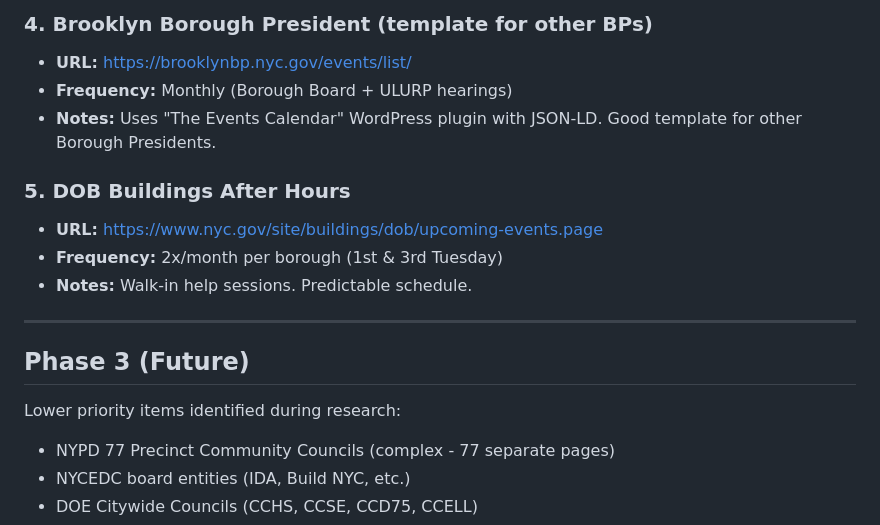
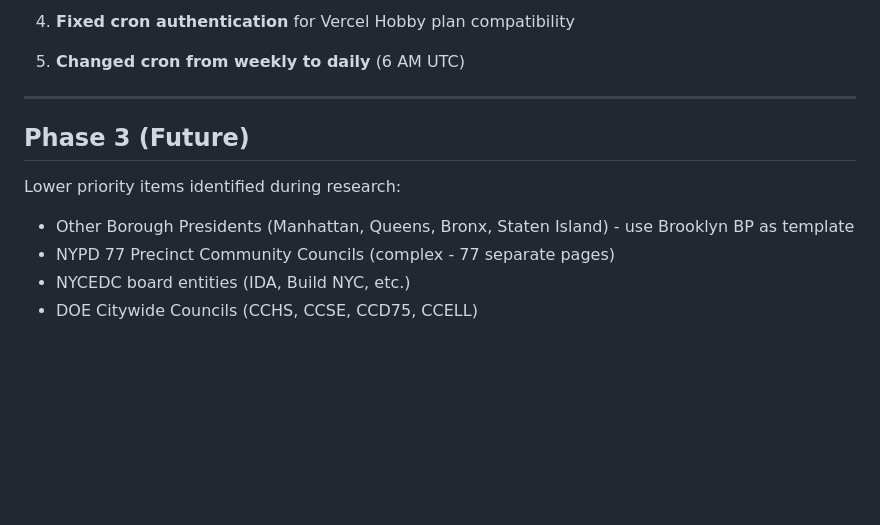
Before and after one commit to FlashOfInsight/nyc-civic-calendar, a Markdown page: DEVELOPMENT_STATUS.md, the part around one of its changes. Rendered like a GitHub page; blank space fills up the shorter version.

```diff
--- a/DEVELOPMENT_STATUS.md
+++ b/DEVELOPMENT_STATUS.md
@@ -69,13 +67,7 @@ A web app that lets NYC residents subscribe to personalized ICS calendar feeds f
 
-### 4. Brooklyn Borough President (template for other BPs)
-- **URL:** https://brooklynbp.nyc.gov/events/list/
-- **Frequency:** Monthly (Borough Board + ULURP hearings)
-- **Notes:** Uses "The Events Calendar" WordPress plugin with JSON-LD. Good template for other Borough Presidents.
+4. **Fixed cron authentication** for Vercel Hobby plan compatibility
 
-### 5. DOB Buildings After Hours
-- **URL:** https://www.nyc.gov/site/buildings/dob/upcoming-events.page
-- **Frequency:** 2x/month per borough (1st & 3rd Tuesday)
-- **Notes:** Walk-in help sessions. Predictable schedule.
+5. **Changed cron from weekly to daily** (6 AM UTC)
 
 ---
 
@@ -83,6 +75,7 @@ A web app that lets NYC residents subscribe to personalized ICS calendar feeds f
 
 Lower priority items identified during research:
 
+- Other Borough Presidents (Manhattan, Queens, Bronx, Staten Island) - use Brooklyn BP as template
 - NYPD 77 Precinct Community Councils (complex - 77 separate pages)
 - NYCEDC board entities (IDA, Build NYC, etc.)
 - DOE Citywide Councils (CCHS, CCSE, CCD75, CCELL)
```
Also changed, not shown: other parts of DEVELOPMENT_STATUS.md (+80 -61 lines).
